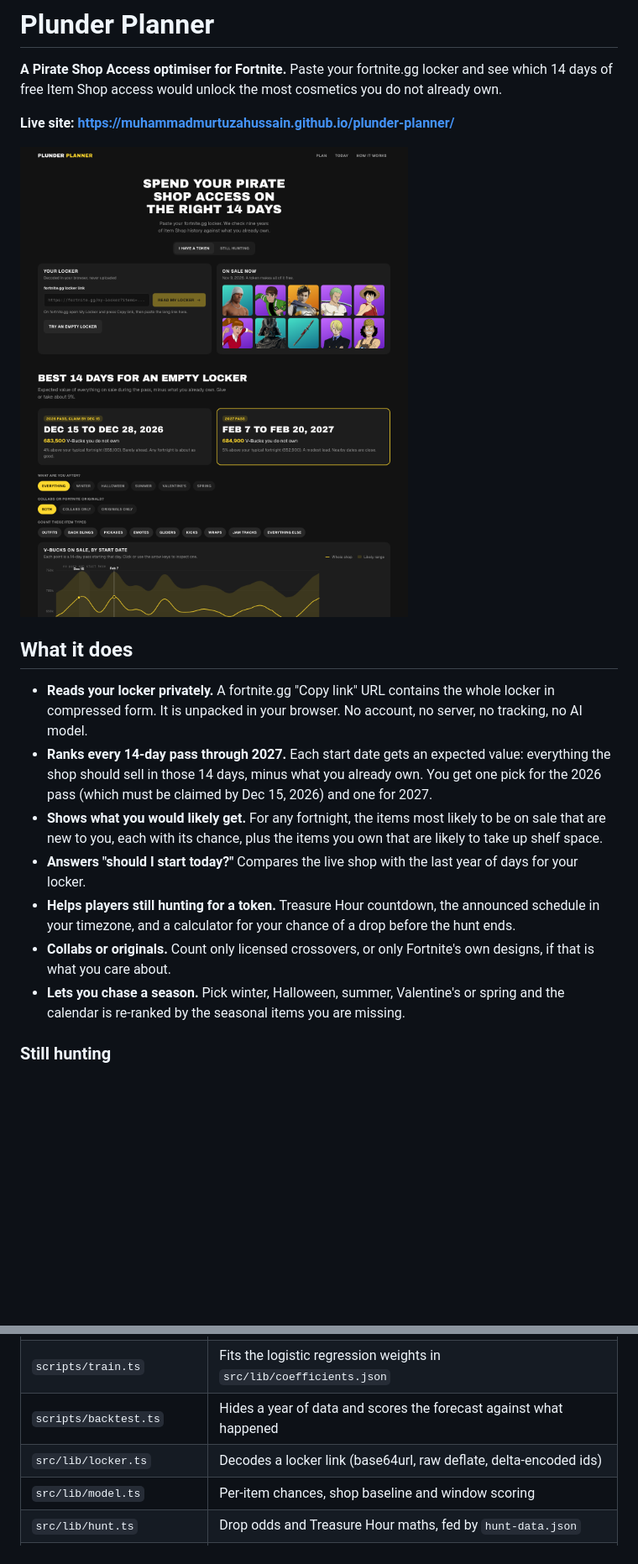
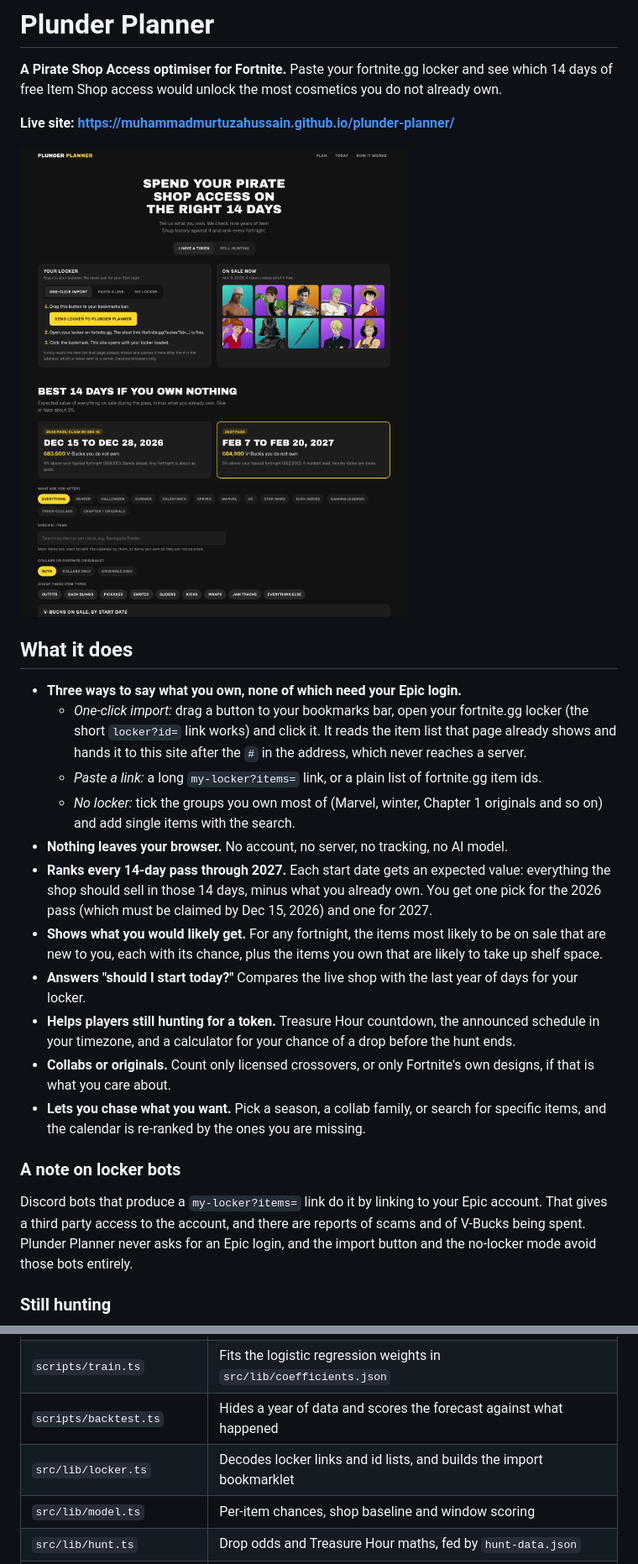
Before and after one commit to MuhammadMurtuzaHussain/plunder-planner, a Markdown page: README.md, 2 parts joined by grey strips. Shown at 84% size. Rendered like a GitHub page; pictures changed too: docs/overview.png; blank space fills up the shorter version.

```diff
--- a/README.md
+++ b/README.md
@@ -9,8 +9,14 @@ Item Shop access would unlock the most cosmetics you do not already own.
 
 ## What it does
 
-- **Reads your locker privately.** A fortnite.gg "Copy link" URL contains the whole locker in compressed form.
-  It is unpacked in your browser. No account, no server, no tracking, no AI model.
+- **Three ways to say what you own, none of which need your Epic login.**
+  - *One-click import:* drag a button to your bookmarks bar, open your fortnite.gg locker (the short
+    `locker?id=` link works) and click it. It reads the item list that page already shows and hands it to
+    this site after the `#` in the address, which never reaches a server.
+  - *Paste a link:* a long `my-locker?items=` link, or a plain list of fortnite.gg item ids.
+  - *No locker:* tick the groups you own most of (Marvel, winter, Chapter 1 originals and so on) and add
+    single items with the search.
+- **Nothing leaves your browser.** No account, no server, no tracking, no AI model.
 - **Ranks every 14-day pass through 2027.** Each start date gets an expected value: everything the shop should
   sell in those 14 days, minus what you already own. You get one pick for the 2026 pass (which must be claimed by Dec 15, 2026) and one for 2027.
 - **Shows what you would likely get.** For any fortnight, the items most likely to be on sale that are new to
@@ -20,8 +26,14 @@ Item Shop access would unlock the most cosmetics you do not already own.
   timezone, and a calculator for your chance of a drop before the hunt ends.
 - **Collabs or originals.** Count only licensed crossovers, or only Fortnite's own designs, if that is what you
   care about.
-- **Lets you chase a season.** Pick winter, Halloween, summer, Valentine's or spring and the calendar is
-  re-ranked by the seasonal items you are missing.
+- **Lets you chase what you want.** Pick a season, a collab family, or search for specific items, and the
+  calendar is re-ranked by the ones you are missing.
+
+### A note on locker bots
+
+Discord bots that produce a `my-locker?items=` link do it by linking to your Epic account. That gives a third
+party access to the account, and there are reports of scams and of V-Bucks being spent. Plunder Planner never
+asks for an Epic login, and the import button and the no-locker mode avoid those bots entirely.
 
 ### Still hunting
 
@@ -80,7 +92,7 @@ npm run dev
 | `scripts/build_dataset.py` | Joins the two data sources into `public/data/catalog.json` |
 | `scripts/train.ts` | Fits the logistic regression weights in `src/lib/coefficients.json` |
 | `scripts/backtest.ts` | Hides a year of data and scores the forecast against what happened |
-| `src/lib/locker.ts` | Decodes a locker link (base64url, raw deflate, delta-encoded ids) |
+| `src/lib/locker.ts` | Decodes locker links and id lists, and builds the import bookmarklet |
 | `src/lib/model.ts` | Per-item chances, shop baseline and window scoring |
 | `src/lib/hunt.ts` | Drop odds and Treasure Hour maths, fed by `hunt-data.json` |
 | `scripts/update_hunt.ts` | Daily refresh of `hunt-data.json` from fortnite.bot |
```
Also changed, not shown: 7 other files.
